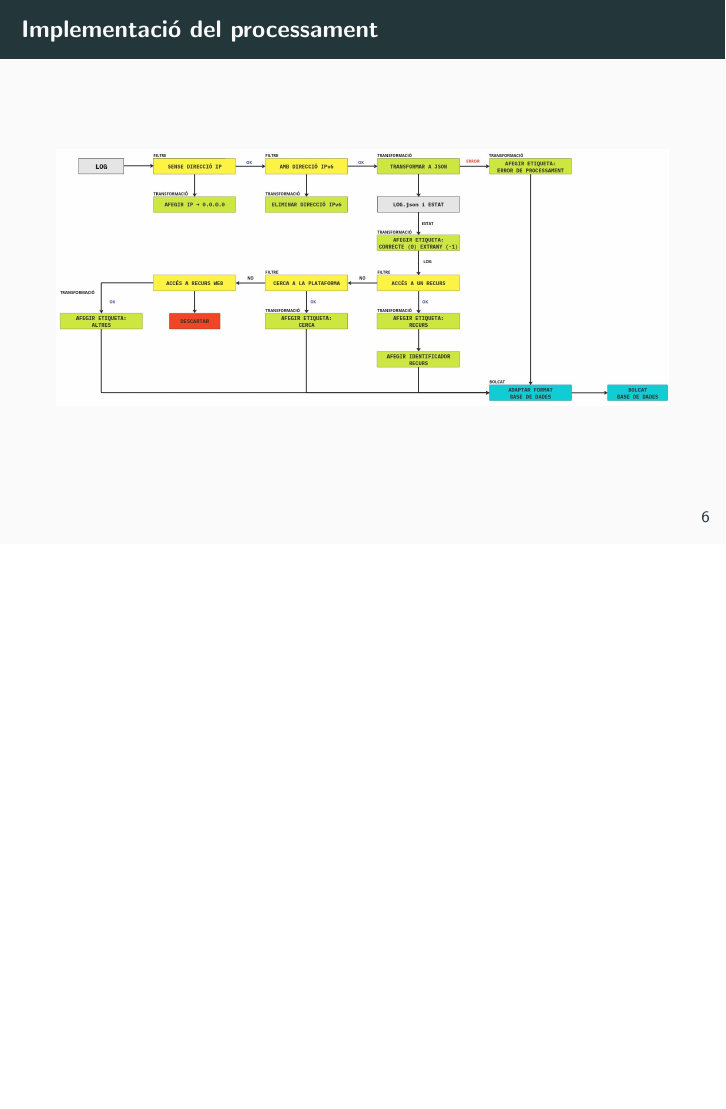
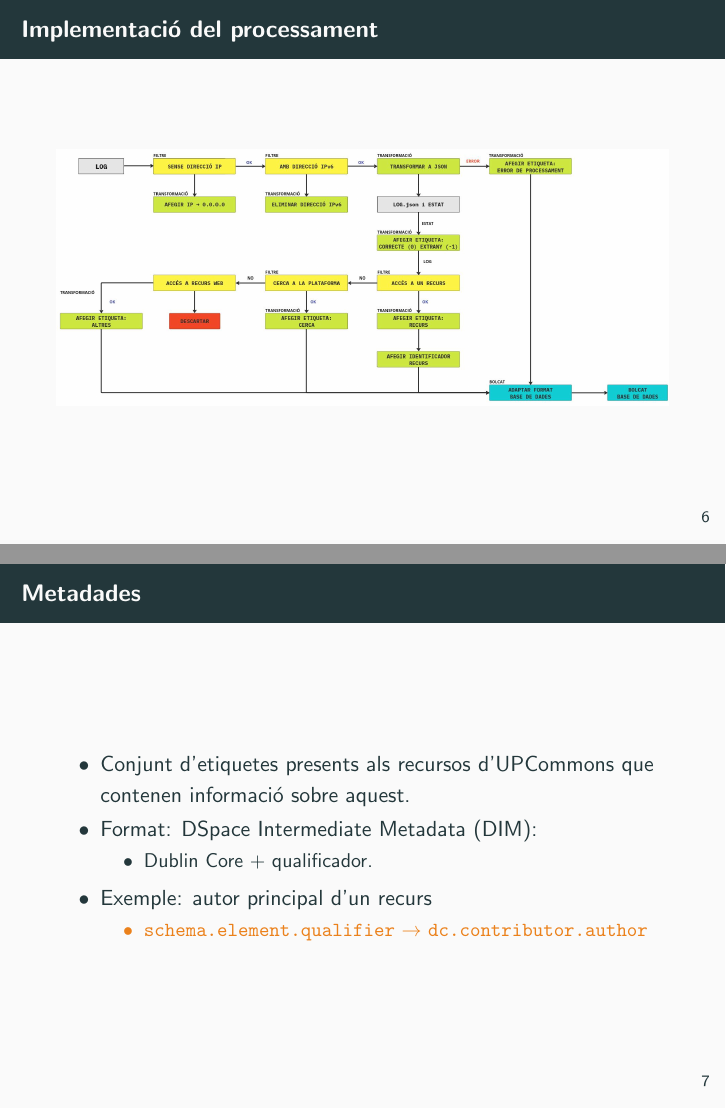
Before and after one commit to omar-briqa-tfg/DEFENSA, LaTeX slides (main.tex, which reads sections/data-processing.tex): page 33 of 37 before the commit and pages 33 and 38 of 42 after it, the two joined at a grey line, the shorter picture padded with empty space. Compiled offline with pdfLaTeX.

Commit message:
add Metadades

```diff
--- a/sections/data-processing.tex
+++ b/sections/data-processing.tex
@@ -59,3 +59,18 @@
         \includegraphics[width=1\textwidth]{figures/log-processing-workflow}\label{fig:log-processing-workflow}
     \end{figure}
 \end{frame}
+
+
+\begin{frame}{Metadades}
+    \begin{itemize}[<+- | alert@+>]
+        \item Conjunt d’etiquetes presents als recursos d’UPCommons que contenen informació sobre aquest.
+        \item Format: DSpace Intermediate Metadata (DIM):
+        \begin{itemize}[<+- | alert@+>]
+            \item Dublin Core + qualificador.
+        \end{itemize}
+        \item Exemple: autor principal d'un recurs
+        \begin{itemize}[<+- | alert@+>]
+            \item \texttt{schema.element.qualifier} \(\rightarrow\) \texttt{dc.contributor.author}
+        \end{itemize}
+    \end{itemize}
+\end{frame}
```
